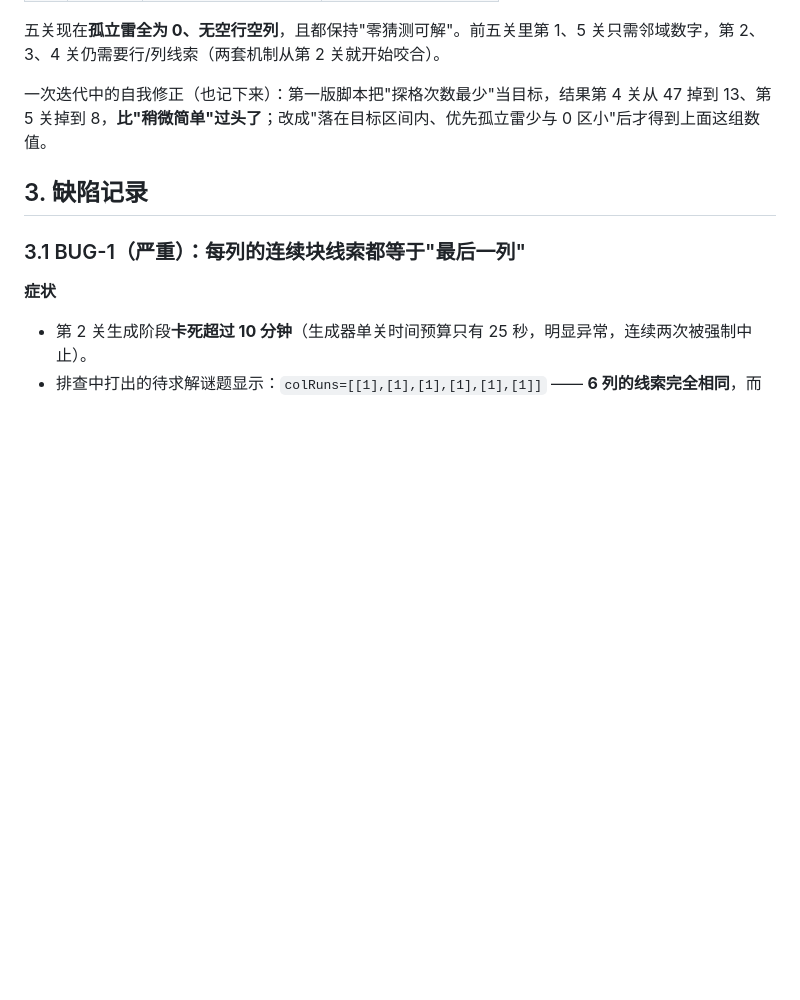
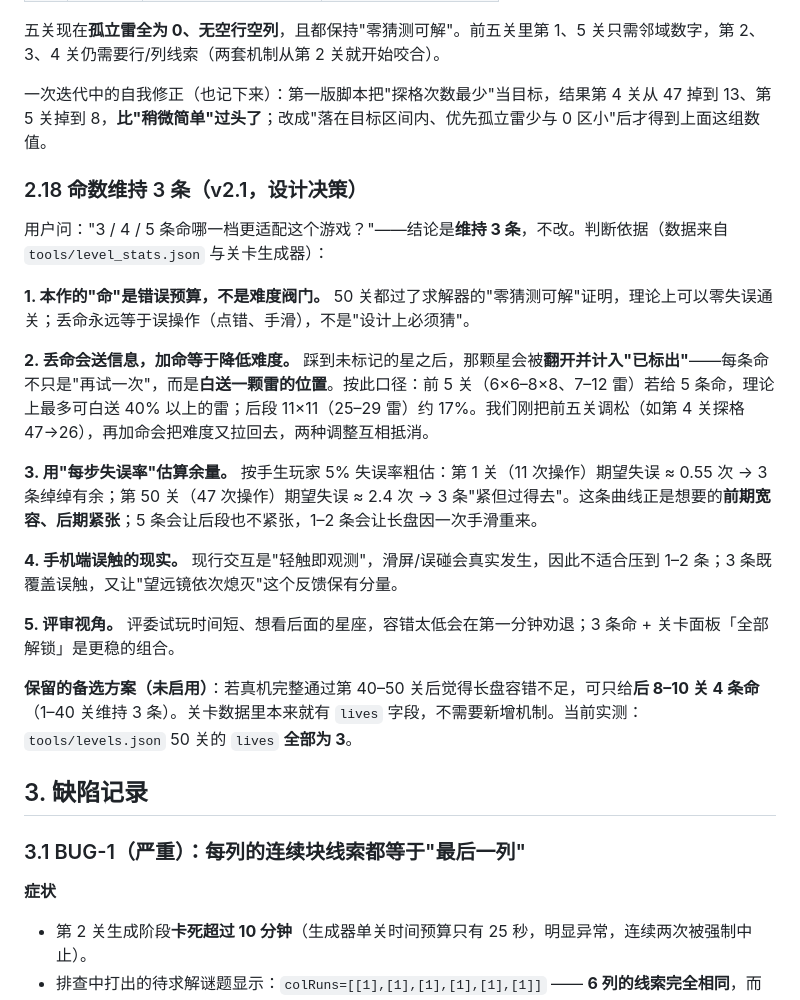
Before and after one commit to ran070602/asterweave, a Markdown page: 冉政-迭代优化过程文档.md, the part around the change. Rendered like a GitHub page; blank space fills up the shorter version.

Commit message:
设计决策：命数维持 3 条（v2.1）；迭代文档新增 §2.18 记录判断依据与未启用的分档备选

```diff
--- a/冉政-迭代优化过程文档.md
+++ b/冉政-迭代优化过程文档.md
@@ -307,6 +307,22 @@
 
 一次迭代中的自我修正（也记下来）：第一版脚本把"探格次数最少"当目标，结果第 4 关从 47 掉到 13、第 5 关掉到 8，**比"稍微简单"过头了**；改成"落在目标区间内、优先孤立雷少与 0 区小"后才得到上面这组数值。
 
+### 2.18 命数维持 3 条（v2.1，设计决策）
+
+用户问："3 / 4 / 5 条命哪一档更适配这个游戏？"——结论是**维持 3 条**，不改。判断依据（数据来自 `tools/level_stats.json` 与关卡生成器）：
+
+**1. 本作的"命"是错误预算，不是难度阀门。** 50 关都过了求解器的"零猜测可解"证明，理论上可以零失误通关；丢命永远等于误操作（点错、手滑），不是"设计上必须猜"。
+
+**2. 丢命会送信息，加命等于降低难度。** 踩到未标记的星之后，那颗星会被**翻开并计入"已标出"**——每条命不只是"再试一次"，而是**白送一颗雷的位置**。按此口径：前 5 关（6×6–8×8、7–12 雷）若给 5 条命，理论上最多可白送 40% 以上的雷；后段 11×11（25–29 雷）约 17%。我们刚把前五关调松（如第 4 关探格 47→26），再加命会把难度又拉回去，两种调整互相抵消。
+
+**3. 用"每步失误率"估算余量。** 按手生玩家 5% 失误率粗估：第 1 关（11 次操作）期望失误 ≈ 0.55 次 → 3 条绰绰有余；第 50 关（47 次操作）期望失误 ≈ 2.4 次 → 3 条"紧但过得去"。这条曲线正是想要的**前期宽容、后期紧张**；5 条会让后段也不紧张，1–2 条会让长盘因一次手滑重来。
+
+**4. 手机端误触的现实。** 现行交互是"轻触即观测"，滑屏/误碰会真实发生，因此不适合压到 1–2 条；3 条既覆盖误触，又让"望远镜依次熄灭"这个反馈保有分量。
+
+**5. 评审视角。** 评委试玩时间短、想看后面的星座，容错太低会在第一分钟劝退；3 条命 + 关卡面板「全部解锁」是更稳的组合。
+
+**保留的备选方案（未启用）**：若真机完整通过第 40–50 关后觉得长盘容错不足，可只给**后 8–10 关 4 条命**（1–40 关维持 3 条）。关卡数据里本来就有 `lives` 字段，不需要新增机制。当前实测：`tools/levels.json` 50 关的 `lives` **全部为 3**。
+
 ## 3. 缺陷记录
 
 ### 3.1 BUG-1（严重）：每列的连续块线索都等于"最后一列"
```
